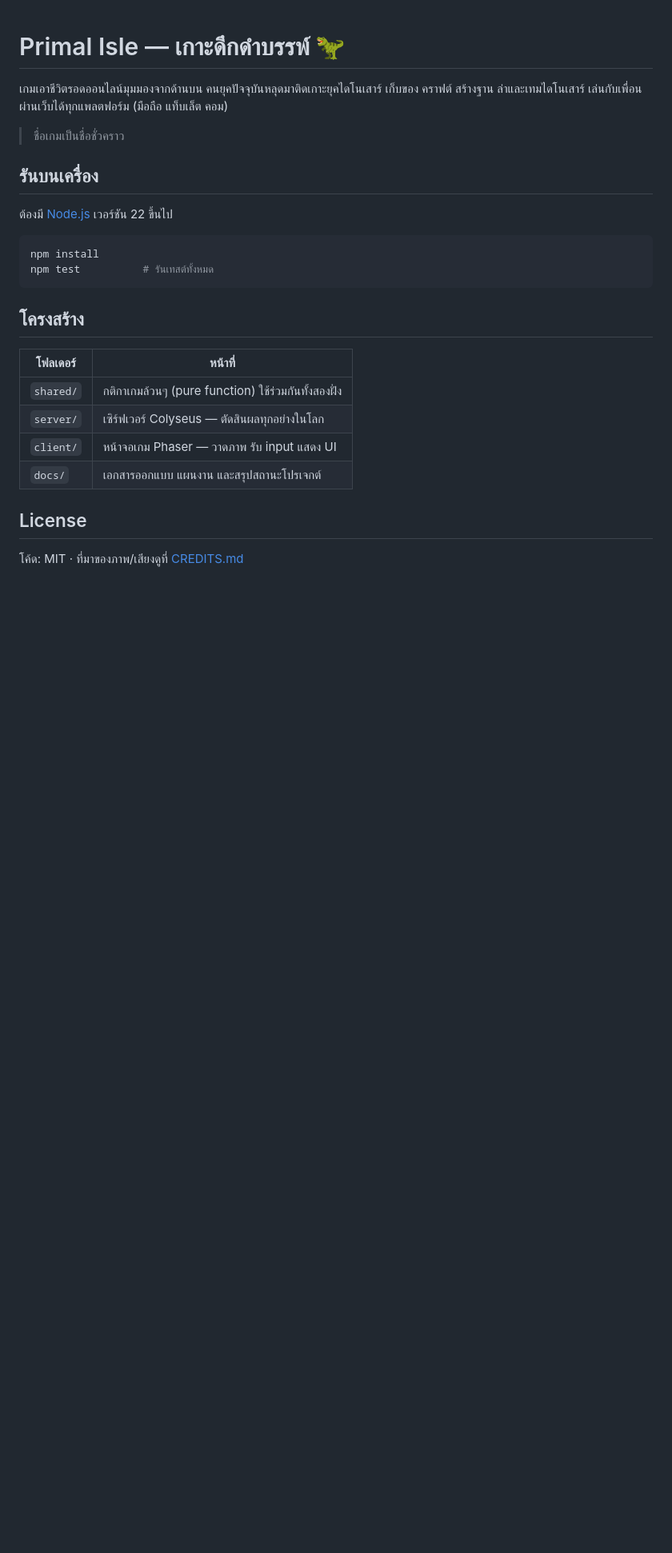
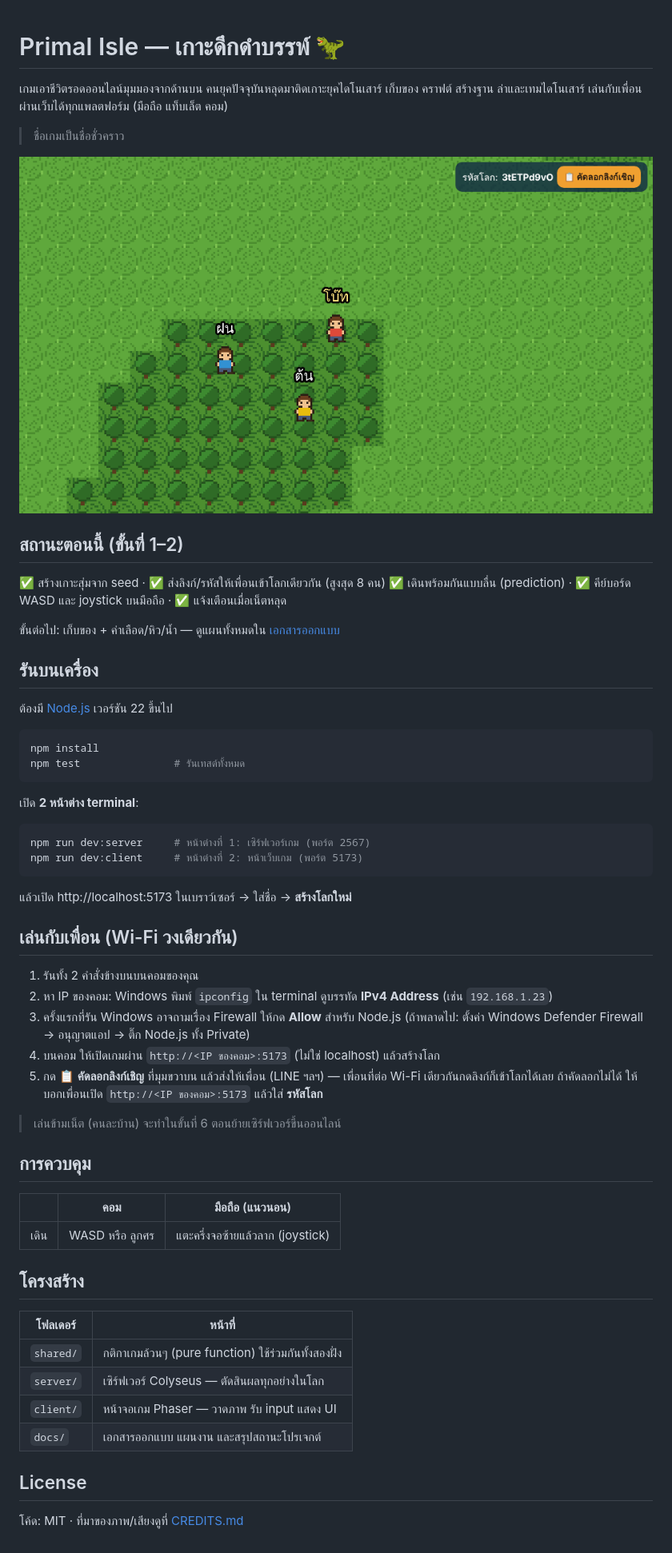
Before and after one commit to BananaZz27/primal-isle, a Markdown page: README.md, the part around the change. Shown at 80% size. GitHub-like rendering; pictures changed too: docs/images/screenshot.png (added); blank space fills up the shorter version.

Commit message:
docs: project summary and how to play with friends
Co-Authored-By: Claude Opus 5.5 <noreply@anthropic.com>
Claude-Session: https://claude.ai/code/session_017gvUHcw3fhMvS6ZkXhPqSn

````diff
--- a/README.md
+++ b/README.md
@@ -5,14 +5,49 @@
 
 > ชื่อเกมเป็นชื่อชั่วคราว
 
+![เพื่อน 3 คนเดินบนเกาะเดียวกัน](docs/images/screenshot.png)
+
+## สถานะตอนนี้ (ขั้นที่ 1–2)
+
+✅ สร้างเกาะสุ่มจาก seed · ✅ ส่งลิงก์/รหัสให้เพื่อนเข้าโลกเดียวกัน (สูงสุด 8 คน)
+✅ เดินพร้อมกันแบบลื่น (prediction) · ✅ คีย์บอร์ด WASD และ joystick บนมือถือ · ✅ แจ้งเตือนเมื่อเน็ตหลุด
+
+ขั้นต่อไป: เก็บของ + ค่าเลือด/หิว/น้ำ — ดูแผนทั้งหมดใน [เอกสารออกแบบ](docs/superpowers/specs/2026-11-21-primal-isle-design.md)
+
 ## รันบนเครื่อง
 
 ต้องมี [Node.js](https://nodejs.org/) เวอร์ชัน 22 ขึ้นไป
 
 ```bash
 npm install
-npm test          # รันเทสต์ทั้งหมด
+npm test               # รันเทสต์ทั้งหมด
 ```
+
+เปิด **2 หน้าต่าง terminal**:
+
+```bash
+npm run dev:server     # หน้าต่างที่ 1: เซิร์ฟเวอร์เกม (พอร์ต 2567)
+npm run dev:client     # หน้าต่างที่ 2: หน้าเว็บเกม (พอร์ต 5173)
+```
+
+แล้วเปิด http://localhost:5173 ในเบราว์เซอร์ → ใส่ชื่อ → **สร้างโลกใหม่**
+
+## เล่นกับเพื่อน (Wi-Fi วงเดียวกัน)
+
+1. รันทั้ง 2 คำสั่งข้างบนบนคอมของคุณ
+2. หา IP ของคอม: Windows พิมพ์ `ipconfig` ใน terminal ดูบรรทัด **IPv4 Address** (เช่น `192.168.1.23`)
+3. ครั้งแรกที่รัน Windows อาจถามเรื่อง Firewall ให้กด **Allow** สำหรับ Node.js (ถ้าพลาดไป: ตั้งค่า Windows Defender Firewall → อนุญาตแอป → ติ๊ก Node.js ทั้ง Private)
+4. บนคอม ให้เปิดเกมผ่าน `http://<IP ของคอม>:5173` (ไม่ใช่ localhost) แล้วสร้างโลก
+5. กด **📋 คัดลอกลิงก์เชิญ** ที่มุมขวาบน แล้วส่งให้เพื่อน (LINE ฯลฯ) — เพื่อนที่ต่อ Wi-Fi เดียวกันกดลิงก์ก็เข้าโลกได้เลย
+   ถ้าคัดลอกไม่ได้ ให้บอกเพื่อนเปิด `http://<IP ของคอม>:5173` แล้วใส่ **รหัสโลก**
+
+> เล่นข้ามเน็ต (คนละบ้าน) จะทำในขั้นที่ 6 ตอนย้ายเซิร์ฟเวอร์ขึ้นออนไลน์
+
+## การควบคุม
+
+| | คอม | มือถือ (แนวนอน) |
+|---|---|---|
+| เดิน | WASD หรือ ลูกศร | แตะครึ่งจอซ้ายแล้วลาก (joystick) |
 
 ## โครงสร้าง
 
````
Also changed, not shown: docs/INDEX.md (added, +5 -0 lines), docs/primal-isle.md (added, +45 -0 lines).
